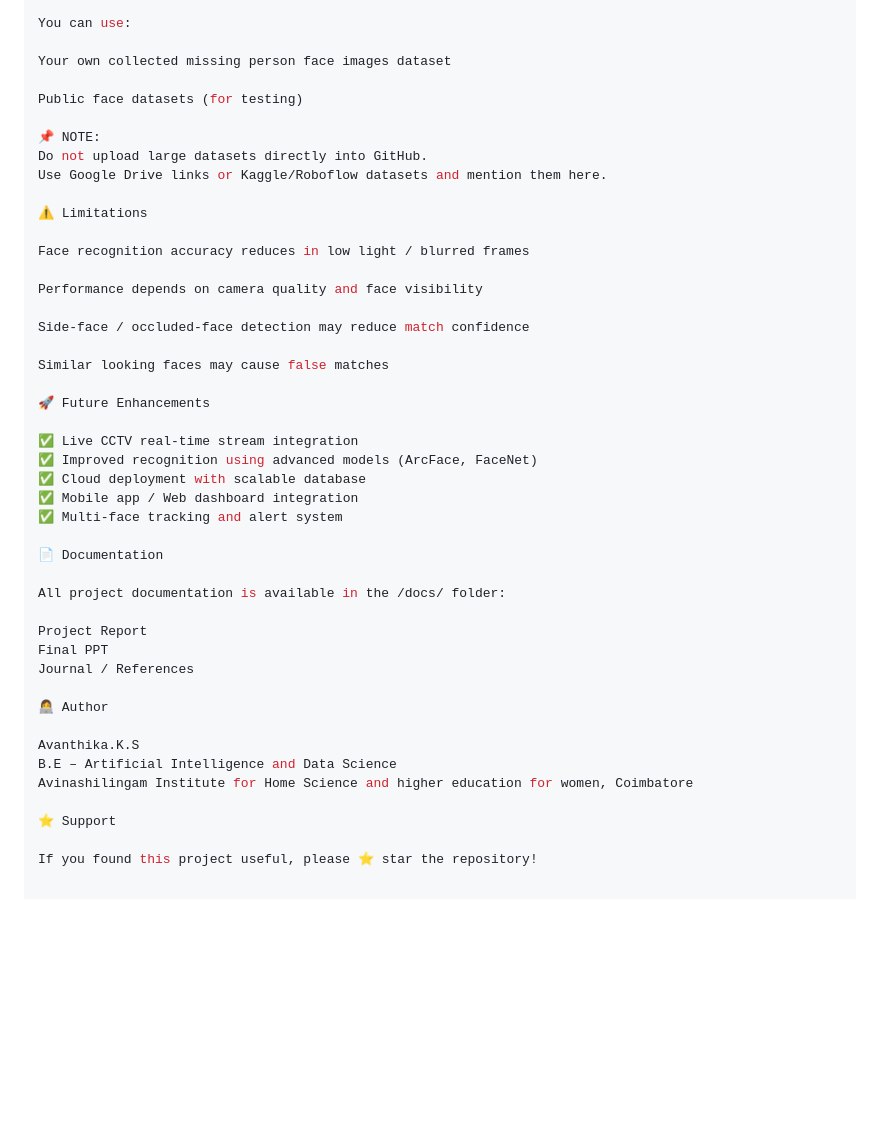
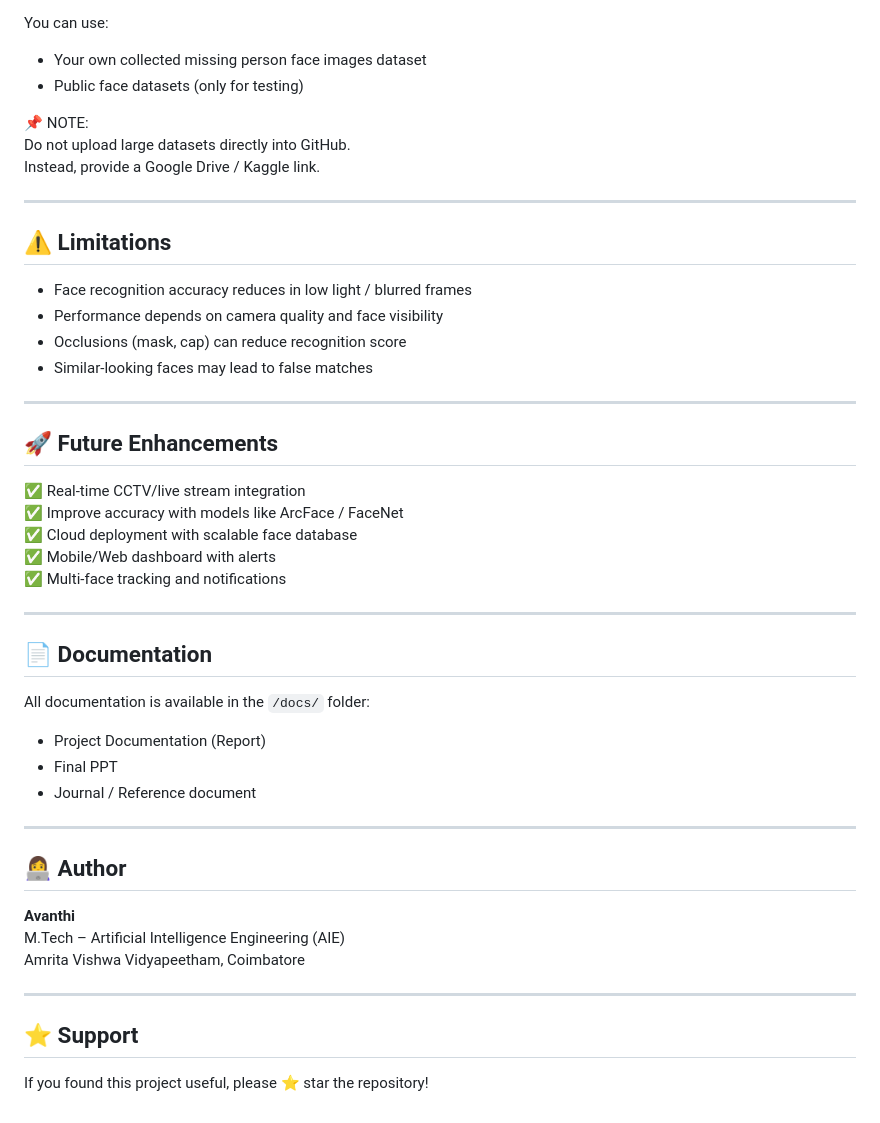
Before and after one commit to Janani1625/Automated-Detection-and-Identification-of-Missing-Person-using-AI, a Markdown page: README.md, the part around one of its changes. GitHub-like rendering; blank space fills up the shorter version.

```diff
--- a/README.md
+++ b/README.md
@@ -137,46 +165,51 @@ http://127.0.0.1:5000/
 
 You can use:
-
-Your own collected missing person face images dataset
-
-Public face datasets (for testing)
+- Your own collected missing person face images dataset
+- Public face datasets (only for testing)
 
 📌 NOTE:
 Do not upload large datasets directly into GitHub.
-Use Google Drive links or Kaggle/Roboflow datasets and mention them here.
+Instead, provide a Google Drive / Kaggle link.
 
-⚠️ Limitations
+---
 
-Face recognition accuracy reduces in low light / blurred frames
+## ⚠️ Limitations
 
-Performance depends on camera quality and face visibility
+- Face recognition accuracy reduces in low light / blurred frames
+- Performance depends on camera quality and face visibility
+- Occlusions (mask, cap) can reduce recognition score
+- Similar-looking faces may lead to false matches
 
-Side-face / occluded-face detection may reduce match confidence
+---
 
-Similar looking faces may cause false matches
+## 🚀 Future Enhancements
 
-🚀 Future Enhancements
+✅ Real-time CCTV/live stream integration
+✅ Improve accuracy with models like ArcFace / FaceNet
+✅ Cloud deployment with scalable face database
+✅ Mobile/Web dashboard with alerts
+✅ Multi-face tracking and notifications
 
-✅ Live CCTV real-time stream integration
-✅ Improved recognition using advanced models (ArcFace, FaceNet)
-✅ Cloud deployment with scalable database
-✅ Mobile app / Web dashboard integration
-✅ Multi-face tracking and alert system
+---
 
-📄 Documentation
+## 📄 Documentation
 
-All project documentation is available in the /docs/ folder:
+All documentation is available in the `/docs/` folder:
 
-Project Report
-Final PPT
-Journal / References
+- Project Documentation (Report)
+- Final PPT
+- Journal / Reference document
 
-👩‍💻 Author
+---
 
-Avanthika.K.S
-B.E – Artificial Intelligence and Data Science
-Avinashilingam Institute for Home Science and higher education for women, Coimbatore
+## 👩‍💻 Author
 
-⭐ Support
+**Avanthi**
+M.Tech – Artificial Intelligence Engineering (AIE)
+Amrita Vishwa Vidyapeetham, Coimbatore
+
+---
+
+## ⭐ Support
 
 If you found this project useful, please ⭐ star the repository!
```
Also changed, not shown: other parts of README.md (+55 -27 lines).
